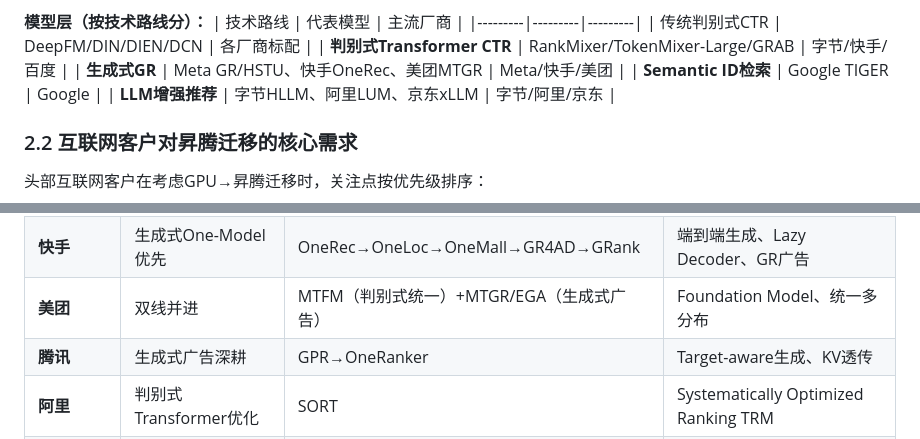
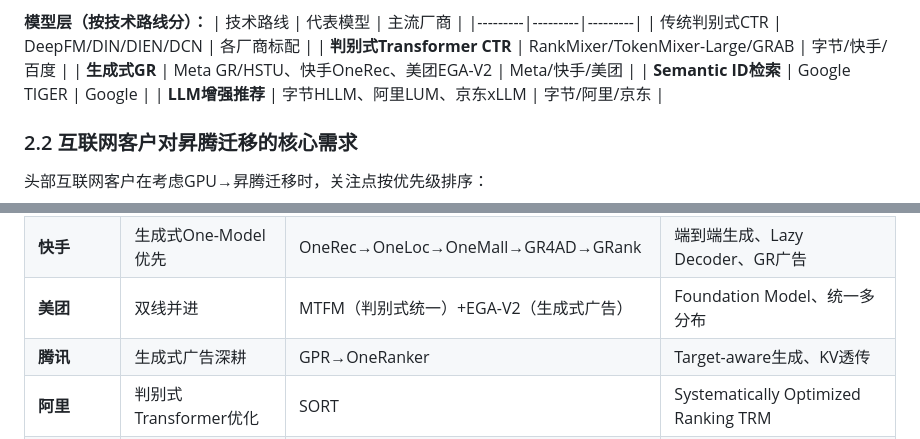
Before and after one commit to SimmerChan/rec_report, a Markdown page: ascend-recommendation-tech-planning.md, 2 parts joined by grey strips. GitHub-like rendering.

Commit message:
fix: correct MTGR classification from generative to discriminative CTR model
MTGR (arXiv:2505.18654) is a discriminative CTR model using HSTU architecture with binary cross-entropy loss and AUC/GAUC metrics, NOT a generative model.

```diff
--- a/ascend-recommendation-tech-planning.md
+++ b/ascend-recommendation-tech-planning.md
@@ -69,7 +69,7 @@
 |---------|---------|---------|
 | 传统判别式CTR | DeepFM/DIN/DIEN/DCN | 各厂商标配 |
 | **判别式Transformer CTR** | RankMixer/TokenMixer-Large/GRAB | 字节/快手/百度 |
-| **生成式GR** | Meta GR/HSTU、快手OneRec、美团MTGR | Meta/快手/美团 |
+| **生成式GR** | Meta GR/HSTU、快手OneRec、美团EGA-V2 | Meta/快手/美团 |
 | **Semantic ID检索** | Google TIGER | Google |
 | **LLM增强推荐** | 字节HLLM、阿里LUM、京东xLLM | 字节/阿里/京东 |
 
@@ -351,7 +351,7 @@
 |------|---------|---------|---------|
 | **字节** | 判别式Scaling为主 | RankMixer→TokenMixer-Large→UG-Separation | Token Mixer、用户组分离Serving |
 | **快手** | 生成式One-Model优先 | OneRec→OneLoc→OneMall→GR4AD→GRank | 端到端生成、Lazy Decoder、GR广告 |
-| **美团** | 双线并进 | MTFM（判别式统一）+MTGR/EGA（生成式广告） | Foundation Model、统一多分布 |
+| **美团** | 双线并进 | MTFM（判别式统一）+EGA-V2（生成式广告） | Foundation Model、统一多分布 |
 | **腾讯** | 生成式广告深耕 | GPR→OneRanker | Target-aware生成、KV透传 |
 | **阿里** | 判别式Transformer优化 | SORT | Systematically Optimized Ranking TRM |
 | **京东** | 生成式电商推荐 | OxygenREC | 慢思考+快生成分离架构 |
```
